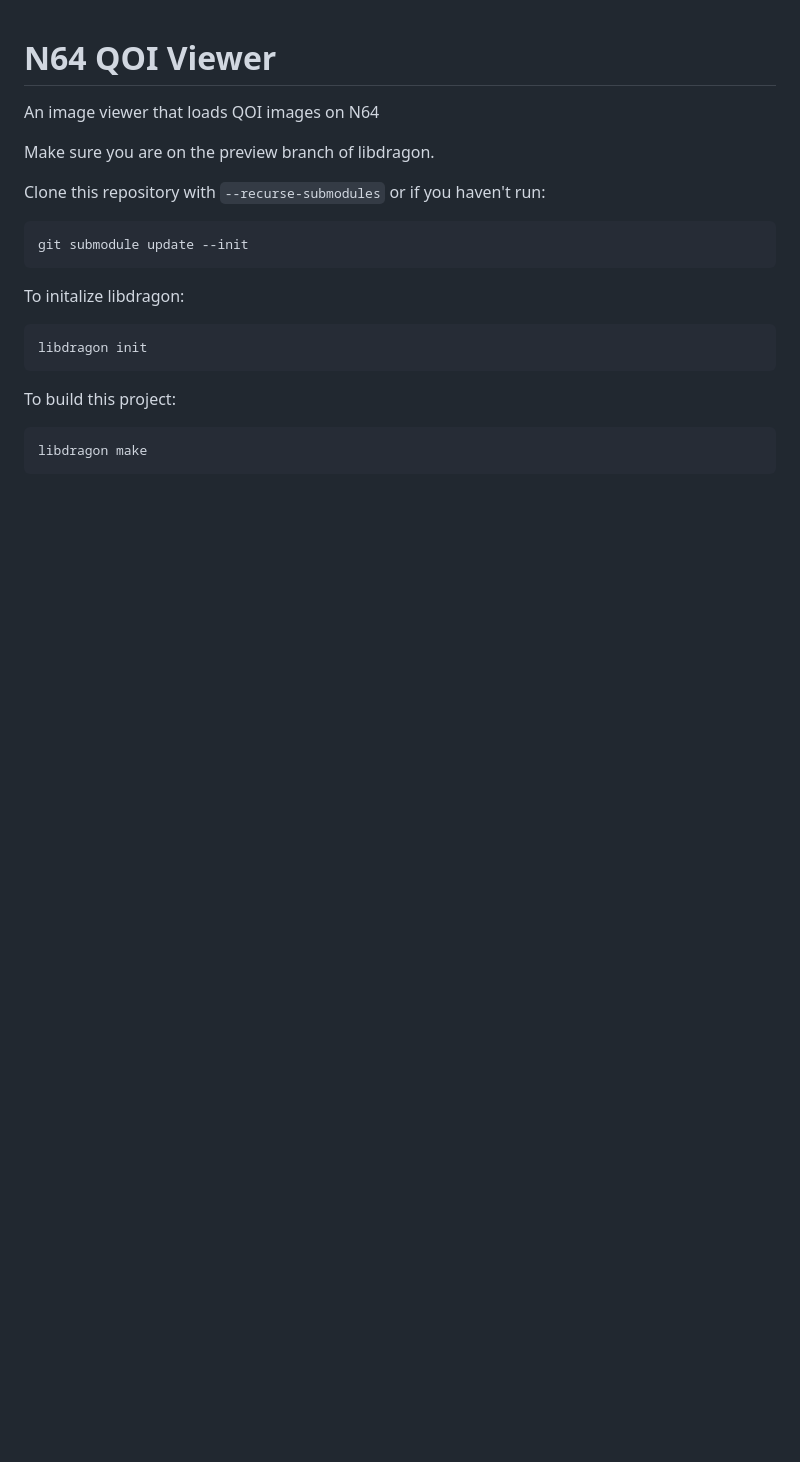
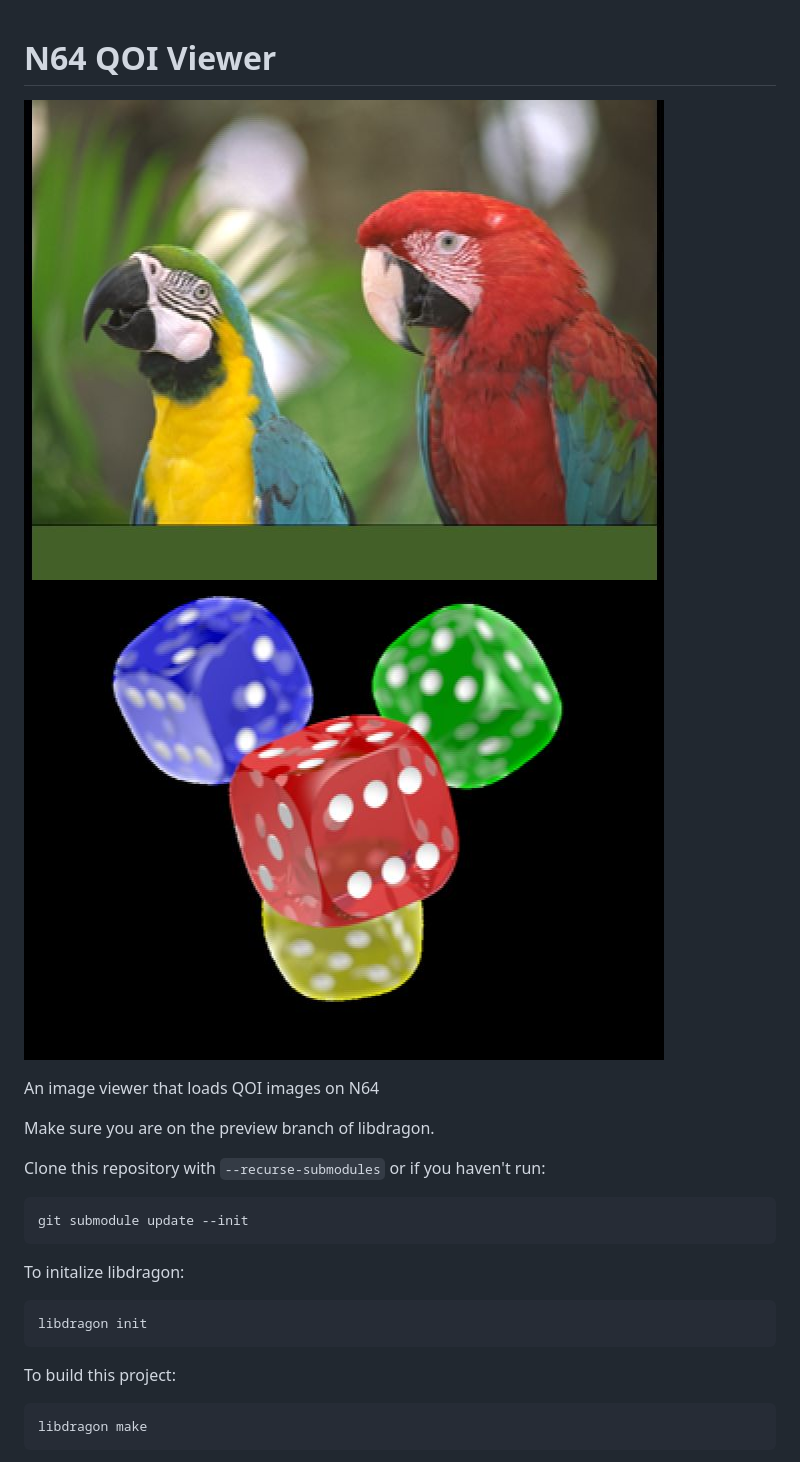
Before and after one commit to Aftersol/n64_qoi_demo, a Markdown page: README.MD, the part around the change. Drawn GitHub-style; pictures changed too: demo_images/qoi_demo_image0.jpg (added), demo_images/qoi_demo_image1.jpg (added); blank space fills up the shorter version.

Commit message:
added images to readme

```diff
--- a/README.MD
+++ b/README.MD
@@ -1,4 +1,7 @@
 # N64 QOI Viewer
+
+![An fuzzy image of a parrot](demo_images/qoi_demo_image0.jpg)
+![An fuzzy image of four dice. Red die is in front. Blue, green, yellow in the back in a triangle clockwise formation](demo_images/qoi_demo_image1.jpg)
 
 An image viewer that loads QOI images on N64
 
```
